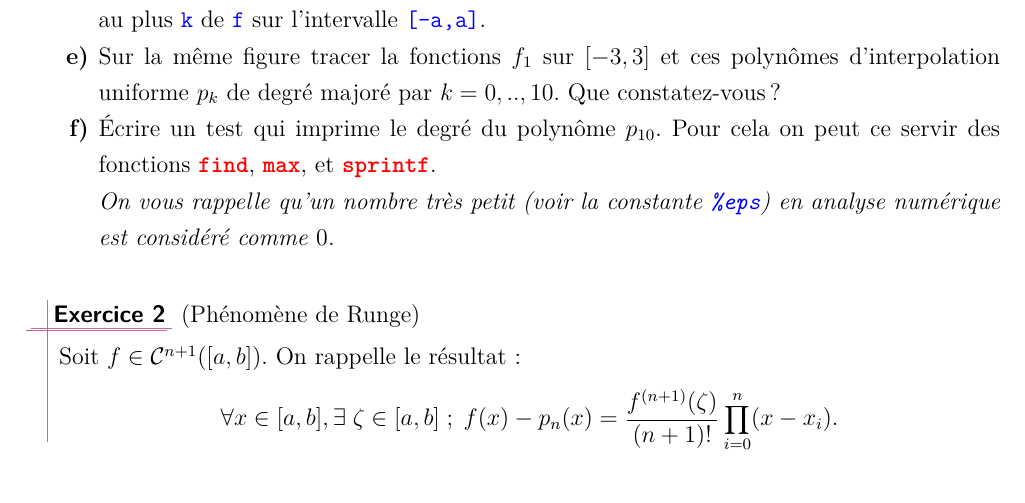
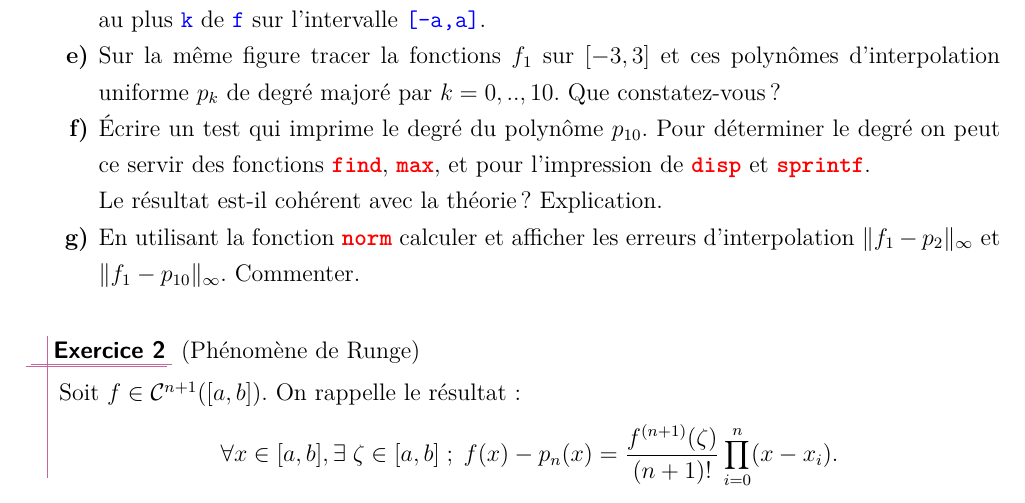
Before and after one commit to ktzanev/m66lille1, a LaTeX paper (TPs/TP1_interpolation.tex): part of page 2 of 3, cut so that both start at the same text. Compiled offline with pdfLaTeX.

Commit message:
Quelques modifications sur l'exo 1 de TP1.

```diff
--- a/TPs/TP1_interpolation.tex
+++ b/TPs/TP1_interpolation.tex
@@ -53,9 +53,10 @@ L'année dernière, en L2, vous avez déjà travaillé sur ce problème en Scila
 
     \item Sur la même figure tracer la fonctions $f_{1}$ sur $[-3,3]$ et ces polynômes d'interpolation uniforme $p_{k}$ de degré majoré par $k=0,..,10$. Que constatez-vous ?
 
-    \item Écrire un test qui imprime le degré du polynôme $p_{10}$. Pour cela on peut ce servir des fonctions \mtlb{find}, \mtlb{max}, et \mtlb{sprintf}.\newline
-    \textit{On vous rappelle qu'un nombre très petit (voir la constante \mtlb{\%eps}) en analyse numérique est considéré comme $0$.}
+    \item Écrire un test qui imprime le degré du polynôme $p_{10}$. Pour déterminer le degré on peut ce servir des fonctions \mtlb{find}, \mtlb{max}, et pour l'impression de \mtlb{disp} et \mtlb{sprintf}.\newline
+    Le résultat est-il cohérent avec la théorie? Explication.
 
+    \item En utilisant la fonction \mtlb{norm} calculer et afficher les erreurs d'interpolation $\|f_{1}-p_{2}\|_{\infty}$ et $\|f_{1}-p_{10}\|_{\infty}$. Commenter.
 
   \end{enumerate}
 \end{exo}
```
Also changed, not shown: TPs/TP1_interpolation.pdf.
